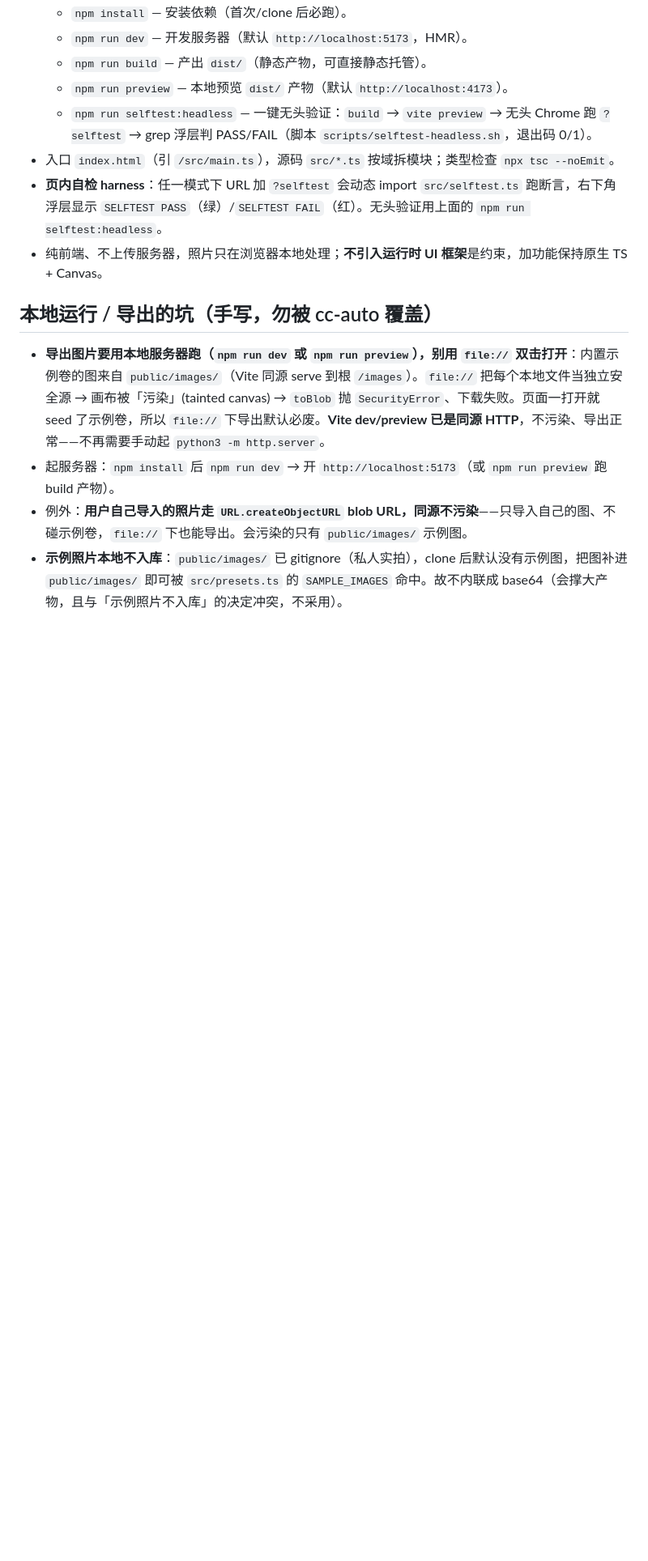
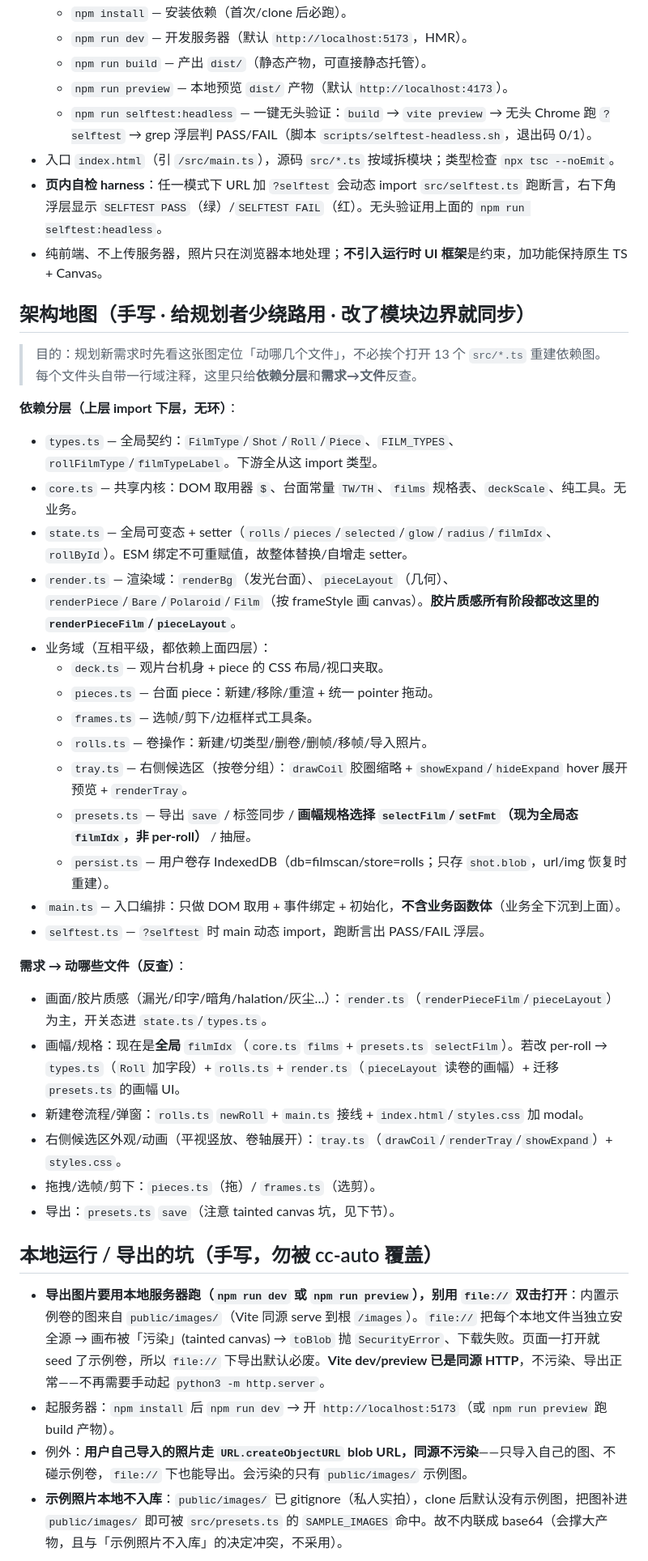
Before and after one commit to Iwen-Z/filmscan, a Markdown page: CLAUDE.md, the part around the change. Shown at 81% size. Drawn GitHub-style; blank space fills up the shorter version.

Commit message:
docs(claude-md): 加架构地图段（依赖分层 + 需求→文件反查）
规划新需求总要重读全仓重建依赖图。补一张地图:13 个 src 模块的
依赖分层 + 「改 X 需求动哪些文件」反查表,让规划者少绕路。
ginger-core 已加保鲜钩子(模块边界变了才刷此段)。

Co-Authored-By: Claude Opus 4.8 <noreply@anthropic.com>

```diff
--- a/CLAUDE.md
+++ b/CLAUDE.md
@@ -11,6 +11,34 @@
 - **页内自检 harness**：任一模式下 URL 加 `?selftest` 会动态 import `src/selftest.ts` 跑断言，右下角浮层显示 `SELFTEST PASS`（绿）/`SELFTEST FAIL`（红）。无头验证用上面的 `npm run selftest:headless`。
 - 纯前端、不上传服务器，照片只在浏览器本地处理；**不引入运行时 UI 框架**是约束，加功能保持原生 TS + Canvas。
 <!-- cc-auto:ops 结束 -->
+
+## 架构地图（手写 · 给规划者少绕路用 · 改了模块边界就同步）
+
+> 目的：规划新需求时先看这张图定位「动哪几个文件」，不必挨个打开 13 个 `src/*.ts` 重建依赖图。每个文件头自带一行域注释，这里只给**依赖分层**和**需求→文件**反查。
+
+**依赖分层（上层 import 下层，无环）**：
+- `types.ts` — 全局契约：`FilmType`/`Shot`/`Roll`/`Piece`、`FILM_TYPES`、`rollFilmType`/`filmTypeLabel`。下游全从这 import 类型。
+- `core.ts` — 共享内核：DOM 取用器 `$`、台面常量 `TW/TH`、`films` 规格表、`deckScale`、纯工具。无业务。
+- `state.ts` — 全局可变态 + setter（`rolls`/`pieces`/`selected`/`glow`/`radius`/`filmIdx`、`rollById`）。ESM 绑定不可重赋值，故整体替换/自增走 setter。
+- `render.ts` — 渲染域：`renderBg`（发光台面）、`pieceLayout`（几何）、`renderPiece`/`Bare`/`Polaroid`/`Film`（按 frameStyle 画 canvas）。**胶片质感所有阶段都改这里的 `renderPieceFilm`/`pieceLayout`**。
+- 业务域（互相平级，都依赖上面四层）：
+  - `deck.ts` — 观片台机身 + piece 的 CSS 布局/视口夹取。
+  - `pieces.ts` — 台面 piece：新建/移除/重渲 + 统一 pointer 拖动。
+  - `frames.ts` — 选帧/剪下/边框样式工具条。
+  - `rolls.ts` — 卷操作：新建/切类型/删卷/删帧/移帧/导入照片。
+  - `tray.ts` — 右侧候选区（按卷分组）：`drawCoil` 胶圈缩略 + `showExpand`/`hideExpand` hover 展开预览 + `renderTray`。
+  - `presets.ts` — 导出 `save` / 标签同步 / **画幅规格选择 `selectFilm`/`setFmt`（现为全局态 `filmIdx`，非 per-roll）** / 抽屉。
+  - `persist.ts` — 用户卷存 IndexedDB（db=filmscan/store=rolls；只存 `shot.blob`，url/img 恢复时重建）。
+- `main.ts` — 入口编排：只做 DOM 取用 + 事件绑定 + 初始化，**不含业务函数体**（业务全下沉到上面）。
+- `selftest.ts` — `?selftest` 时 main 动态 import，跑断言出 PASS/FAIL 浮层。
+
+**需求 → 动哪些文件（反查）**：
+- 画面/胶片质感（漏光/印字/暗角/halation/灰尘…）：`render.ts`（`renderPieceFilm`/`pieceLayout`）为主，开关态进 `state.ts`/`types.ts`。
+- 画幅/规格：现在是**全局** `filmIdx`（`core.ts` `films` + `presets.ts` `selectFilm`）。若改 per-roll → `types.ts`（`Roll` 加字段）+ `rolls.ts` + `render.ts`（`pieceLayout` 读卷的画幅）+ 迁移 `presets.ts` 的画幅 UI。
+- 新建卷流程/弹窗：`rolls.ts` `newRoll` + `main.ts` 接线 + `index.html`/`styles.css` 加 modal。
+- 右侧候选区外观/动画（平视竖放、卷轴展开）：`tray.ts`（`drawCoil`/`renderTray`/`showExpand`）+ `styles.css`。
+- 拖拽/选帧/剪下：`pieces.ts`（拖）/ `frames.ts`（选剪）。
+- 导出：`presets.ts` `save`（注意 tainted canvas 坑，见下节）。
 
 ## 本地运行 / 导出的坑（手写，勿被 cc-auto 覆盖）
 
```
